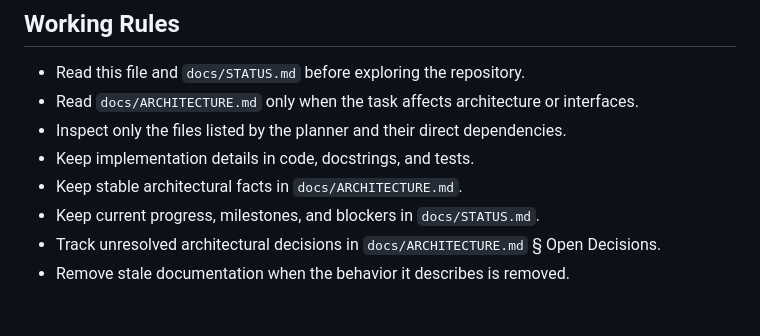
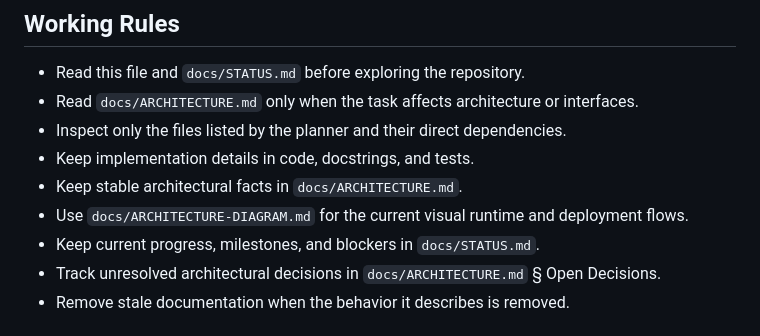
Before and after one commit to Edigiraldo/tech-sphere-challenge, a Markdown page: docs/PROJECT.md, the part around the change. Drawn GitHub-style.

Commit message:
docs: add current architecture diagrams
- Add Mermaid diagrams for runtime, voice, document lifecycle, and Docker deployment.

- Link the architecture diagram from the README and project guide.

```diff
--- a/docs/PROJECT.md
+++ b/docs/PROJECT.md
@@ -86,6 +86,7 @@ docs/                  Maintained project documentation
 - Inspect only the files listed by the planner and their direct dependencies.
 - Keep implementation details in code, docstrings, and tests.
 - Keep stable architectural facts in `docs/ARCHITECTURE.md`.
+- Use `docs/ARCHITECTURE-DIAGRAM.md` for the current visual runtime and deployment flows.
 - Keep current progress, milestones, and blockers in `docs/STATUS.md`.
 - Track unresolved architectural decisions in `docs/ARCHITECTURE.md` § Open Decisions.
 - Remove stale documentation when the behavior it describes is removed.
```
Also changed, not shown: README.md (+1 -0 lines), docs/ARCHITECTURE-DIAGRAM.md (added, +162 -0 lines).
